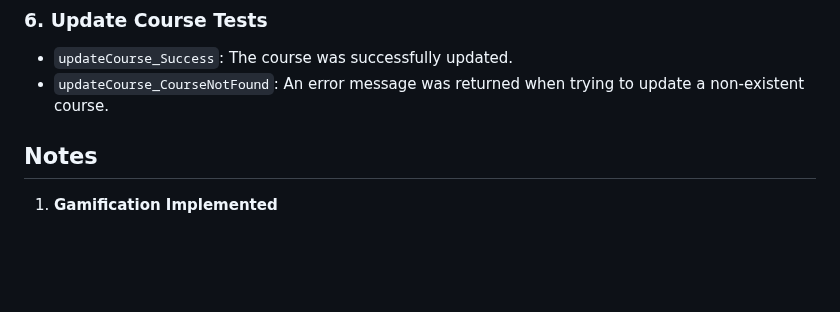
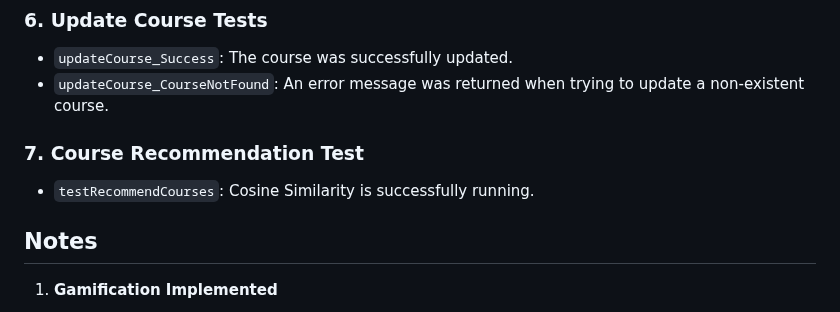
Before and after one commit to Doguhannilt/Skillify-Backend, a Markdown page: README.md, the part around the change. Drawn GitHub-style; blank space fills up the shorter version.

```diff
--- a/README.md
+++ b/README.md
@@ -100,6 +100,9 @@ The following tests have been successfully passed:
 ### 6. **Update Course Tests**
    - `updateCourse_Success`: The course was successfully updated.
    - `updateCourse_CourseNotFound`: An error message was returned when trying to update a non-existent course.
+
+### 7. **Course Recommendation Test**
+   - `testRecommendCourses`: Cosine Similarity is successfully running.
 
 
 ## **Notes**
```
